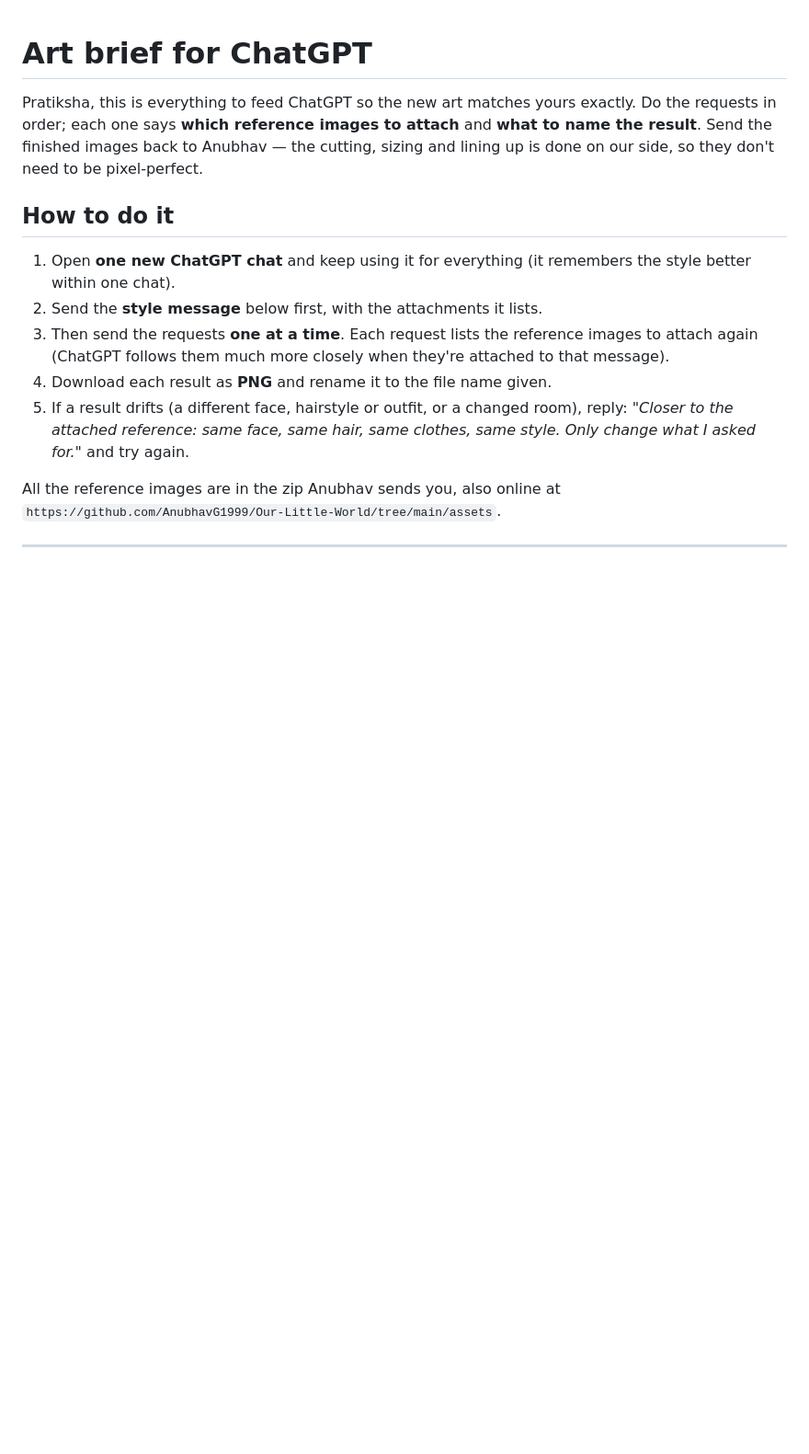
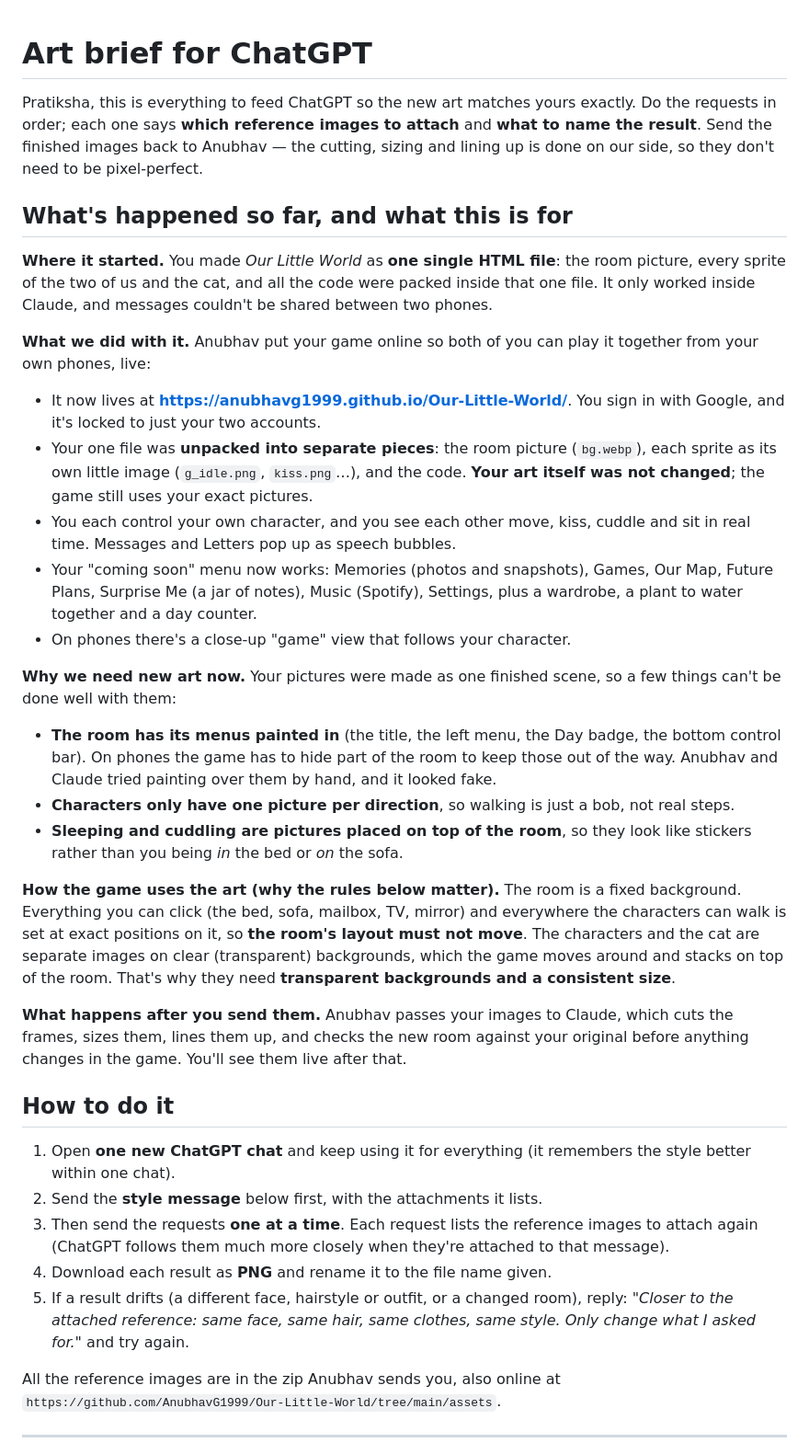
Before and after one commit to AnubhavG1999/Our-Little-World, a Markdown page: docs/sprite-wishlist.md, the part around one of its changes. Shown at 92% size. Drawn GitHub-style; blank space fills up the shorter version.

Commit message:
Art brief: explain where the game started and why the new art is needed
Co-Authored-By: Claude Opus 5.5 <noreply@anthropic.com>

```diff
--- a/docs/sprite-wishlist.md
+++ b/docs/sprite-wishlist.md
@@ -1,6 +1,26 @@
 # Art brief for ChatGPT
 
 Pratiksha, this is everything to feed ChatGPT so the new art matches yours exactly. Do the requests in order; each one says **which reference images to attach** and **what to name the result**. Send the finished images back to Anubhav — the cutting, sizing and lining up is done on our side, so they don't need to be pixel-perfect.
+
+## What's happened so far, and what this is for
+
+**Where it started.** You made *Our Little World* as **one single HTML file**: the room picture, every sprite of the two of us and the cat, and all the code were packed inside that one file. It only worked inside Claude, and messages couldn't be shared between two phones.
+
+**What we did with it.** Anubhav put your game online so both of you can play it together from your own phones, live:
+- It now lives at **https://anubhavg1999.github.io/Our-Little-World/**. You sign in with Google, and it's locked to just your two accounts.
+- Your one file was **unpacked into separate pieces**: the room picture (`bg.webp`), each sprite as its own little image (`g_idle.png`, `kiss.png`…), and the code. **Your art itself was not changed**; the game still uses your exact pictures.
+- You each control your own character, and you see each other move, kiss, cuddle and sit in real time. Messages and Letters pop up as speech bubbles.
+- Your "coming soon" menu now works: Memories (photos and snapshots), Games, Our Map, Future Plans, Surprise Me (a jar of notes), Music (Spotify), Settings, plus a wardrobe, a plant to water together and a day counter.
+- On phones there's a close-up "game" view that follows your character.
+
+**Why we need new art now.** Your pictures were made as one finished scene, so a few things can't be done well with them:
+- **The room has its menus painted in** (the title, the left menu, the Day badge, the bottom control bar). On phones the game has to hide part of the room to keep those out of the way. Anubhav and Claude tried painting over them by hand, and it looked fake.
+- **Characters only have one picture per direction**, so walking is just a bob, not real steps.
+- **Sleeping and cuddling are pictures placed on top of the room**, so they look like stickers rather than you being *in* the bed or *on* the sofa.
+
+**How the game uses the art (why the rules below matter).** The room is a fixed background. Everything you can click (the bed, sofa, mailbox, TV, mirror) and everywhere the characters can walk is set at exact positions on it, so **the room's layout must not move**. The characters and the cat are separate images on clear (transparent) backgrounds, which the game moves around and stacks on top of the room. That's why they need **transparent backgrounds and a consistent size**.
+
+**What happens after you send them.** Anubhav passes your images to Claude, which cuts the frames, sizes them, lines them up, and checks the new room against your original before anything changes in the game. You'll see them live after that.
 
 ## How to do it
 
```
Also changed, not shown: other parts of docs/sprite-wishlist.md (+2 -0 lines).
